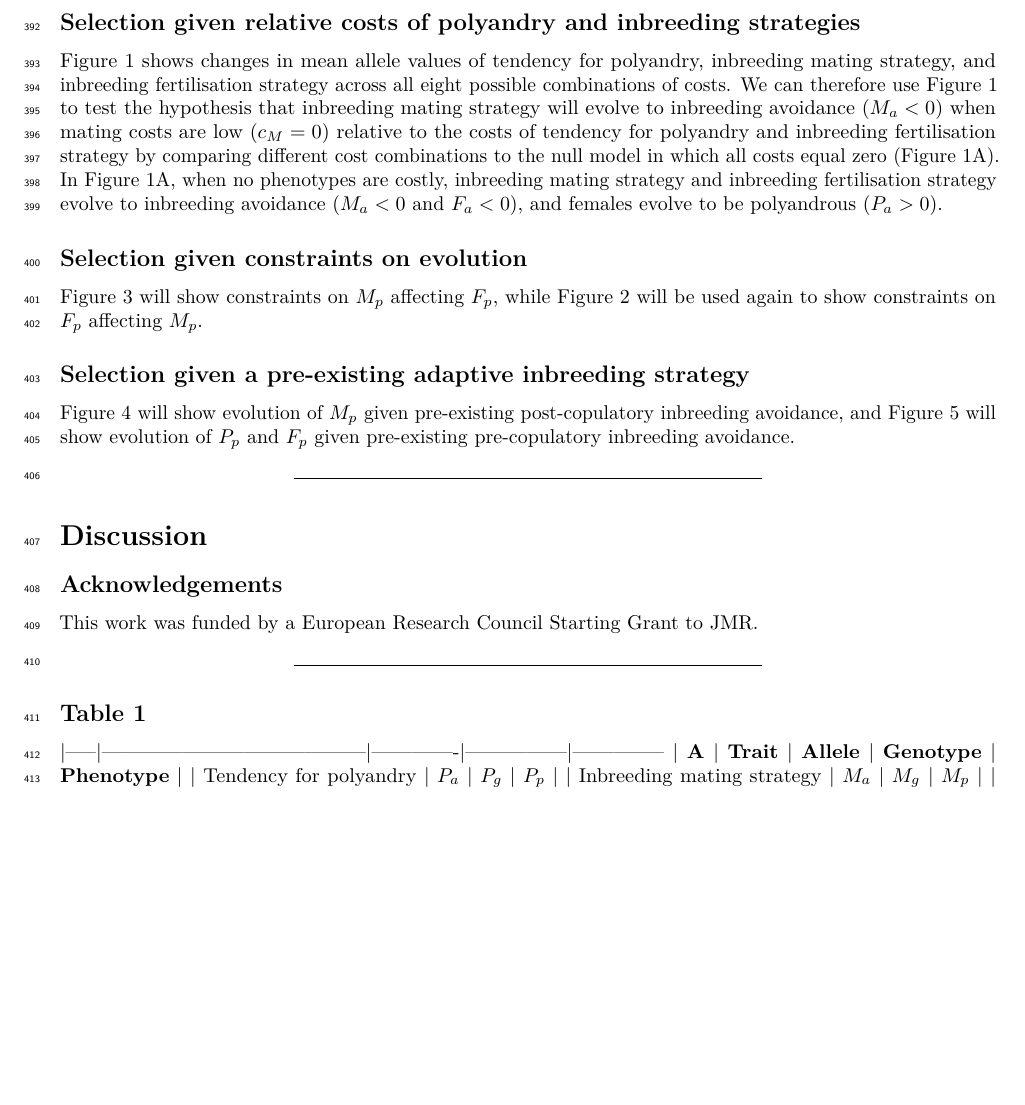
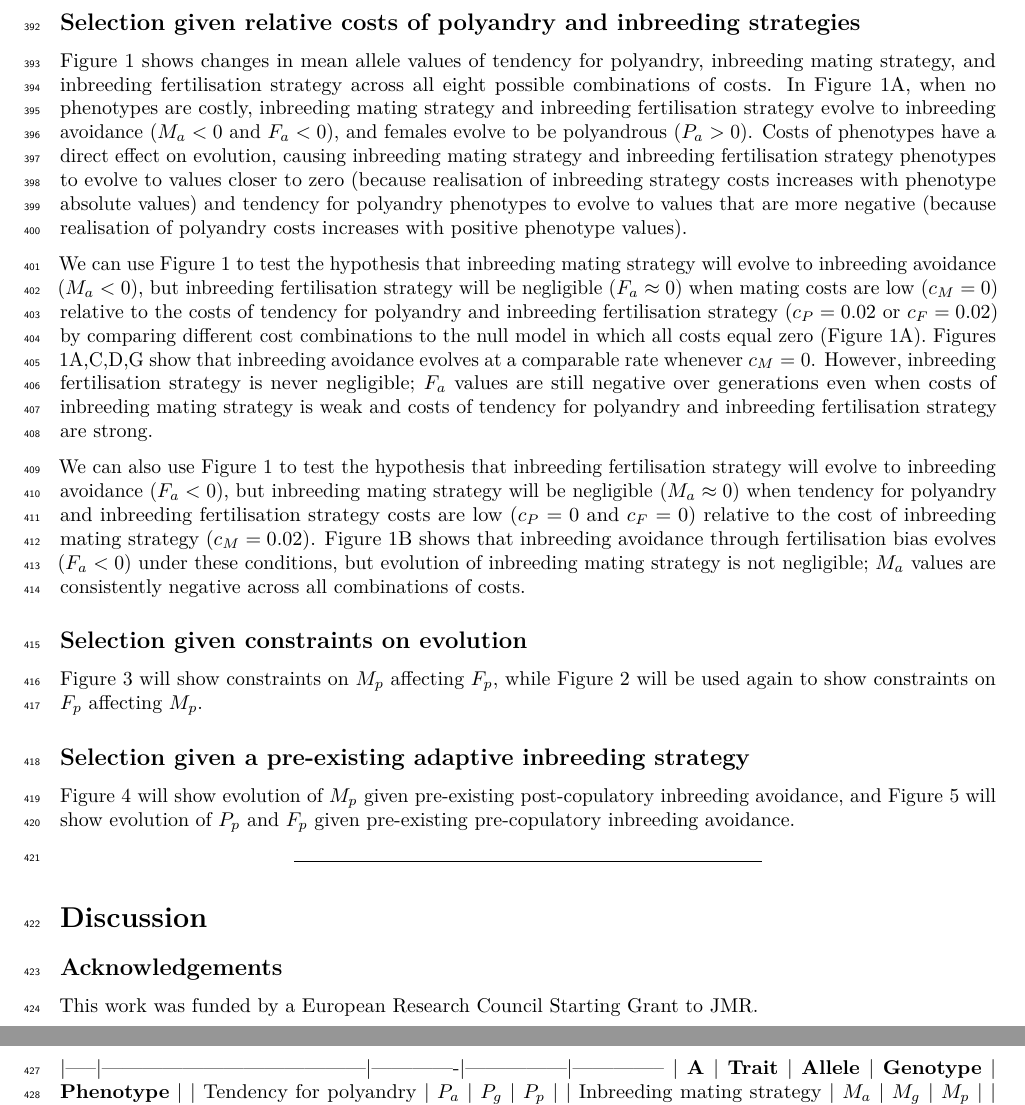
Before and after one commit to bradduthie/pre_post_cop, an R Markdown document (ms_pre_post.Rmd): part of page 9 of 11 before the commit and two parts of pages 9 and 10 of 11 after it, the two joined at a grey line, cut so that both start at the same text, the shorter picture padded with empty space. Rendered offline with R 4.5, knitr and Pandoc, then LaTeX, with nearby package versions; a font, style sheet, LaTeX package, included part or bibliography that could not be used is replaced or left out.

Commit message:
Add second section of the results

```diff
--- a/ms_pre_post.Rmd
+++ b/ms_pre_post.Rmd
@@ -157,9 +157,13 @@ Comparison of Figures 1 and 2 shows that evolution of inbreeding fertilisation s
 Selection given relative costs of polyandry and inbreeding strategies
 ----------------------------------------------
 
-Figure 1 shows changes in mean allele values of tendency for polyandry, inbreeding mating strategy, and inbreeding fertilisation strategy across all eight possible combinations of costs. We can therefore use Figure 1 to test the hypothesis that inbreeding mating strategy will evolve to inbreeding avoidance ($M_{a}<0$) when mating costs are low ($c_{M}=0$) relative to the costs of tendency for polyandry and inbreeding fertilisation strategy by comparing different cost combinations to the null model in which all costs equal zero (Figure 1A). In Figure 1A, when no phenotypes are costly, inbreeding mating strategy and inbreeding fertilisation strategy evolve to inbreeding avoidance ($M_{a}<0$ and $F_{a}<0$), and females evolve to be polyandrous ($P_{a}>0$).
+Figure 1 shows changes in mean allele values of tendency for polyandry, inbreeding mating strategy, and inbreeding fertilisation strategy across all eight possible combinations of costs. In Figure 1A, when no phenotypes are costly, inbreeding mating strategy and inbreeding fertilisation strategy evolve to inbreeding avoidance ($M_{a}<0$ and $F_{a}<0$), and females evolve to be polyandrous ($P_{a}>0$). Costs of phenotypes have a direct effect on evolution, causing inbreeding mating strategy and inbreeding fertilisation strategy phenotypes to evolve to values closer to zero (because realisation of inbreeding strategy costs increases with phenotype absolute values) and tendency for polyandry phenotypes to evolve to values that are more negative (because realisation of polyandry costs increases with positive phenotype values).
 
+We can use Figure 1 to test the hypothesis that inbreeding mating strategy will evolve to inbreeding avoidance ($M_{a}<0$), but inbreeding fertilisation strategy will be negligible ($F_{a} \approx 0$) when mating costs are low ($c_{M}=0$) relative to the costs of tendency for polyandry and inbreeding fertilisation strategy ($c_{P}=0.02$ or $c_{F}=0.02$) by comparing different cost combinations to the null model in which all costs equal zero (Figure 1A). Figures 1A,C,D,G show that inbreeding avoidance evolves at a comparable rate whenever $c_{M}=0$. However, inbreeding fertilisation strategy is never negligible; $F_{a}$ values are still negative over generations even when costs of inbreeding mating strategy is weak and costs of tendency for polyandry and inbreeding fertilisation strategy are strong.
 
+We can also use Figure 1 to test the hypothesis that inbreeding fertilisation strategy will evolve to inbreeding avoidance ($F_{a}<0$), but inbreeding mating strategy will be negligible ($M_{a} \approx 0$) when tendency for polyandry and inbreeding fertilisation strategy costs are low ($c_{P}=0$ and $c_{F}=0$) relative to the cost of inbreeding mating strategy ($c_{M}=0.02$). Figure 1B shows that inbreeding avoidance through fertilisation bias evolves ($F_{a}<0$) under these conditions, but evolution of inbreeding mating strategy is not negligible; $M_{a}$ values are consistently negative across all combinations of costs.
+
+<!--- Interestingly, a high cost of only tendency for polyandry (Figure 1C) or only inbreeding fertilisation strategy (Figure 1D) shows how these phenotypes are evolutionarily tied such that a cost of one phenotype can feed back to affect evolution of the other phenotype. For example, Figure 1C shows simulations in which inbreeding fertilisation strategy is not costly, causing $F_{a}$ values to become more negative (stronger inbreeding avoidance) than when both inbreeding fertilisation strategy and tendency for polyandry are costly (Figure 1G). However, $F_{a}$ values are not as negative as they would be if neither tendency for polyandry or inbreeding fertilisations trategy were costly (Figure 1A) because expression of fertilisation bias was hindered by costs of polyandry and an associated reduction in evolved mating frequency. Similarly, Figure 1D shows simulations in which only inbreeding fertilisation strategy was costly, causing less strong inbreeding avoidance through fertilisation bias. Consequently, tendency for polyandry values were lower than when inbreeding fertilisation strategy was not costly (Figure 1A) because polyandry was less beneficial when it did not result in strong inbreeding avoidance through fertilisation bias. --->
 
 Selection given constraints on evolution
 ----------------------------------------------
```
